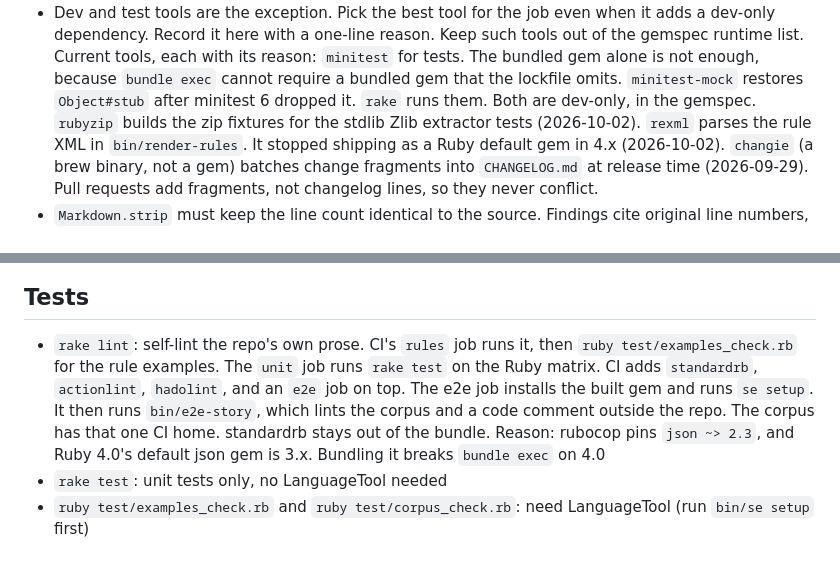
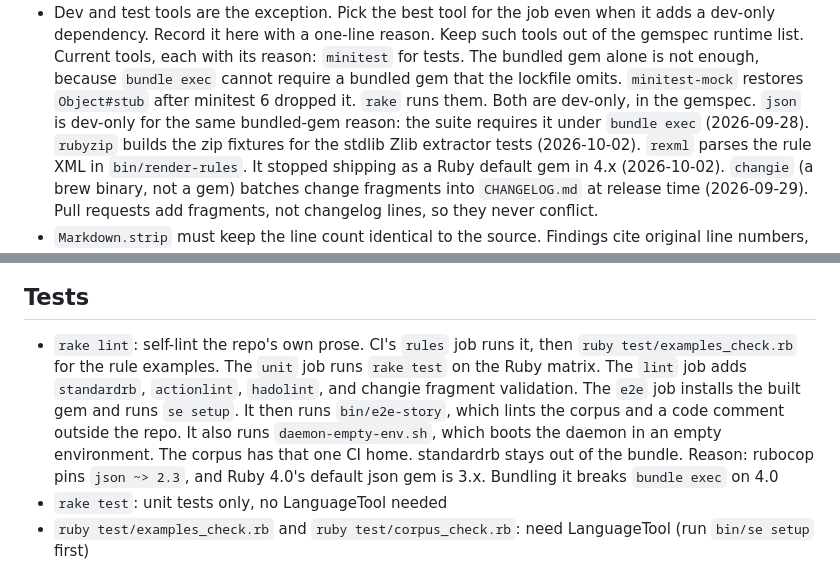
Before and after one commit to TonyCTHsu/simple-english, a Markdown page: AGENTS.md, 2 parts joined by grey strips. Drawn GitHub-style.

Commit message:
Record the json dev dependency and the CI changie and daemon-env checks

```diff
--- a/AGENTS.md
+++ b/AGENTS.md
@@ -98,7 +98,8 @@ on LanguageTool (`rules/simple-english.xml`). Counting rules run in Ruby.
   bundled gem alone is not enough, because `bundle exec` cannot
   require a bundled gem that the lockfile omits. `minitest-mock`
   restores `Object#stub` after minitest 6 dropped it. `rake` runs them.
-  Both are dev-only, in the gemspec. `rubyzip` builds the zip fixtures
+  Both are dev-only, in the gemspec. `json` is dev-only for the same
+  bundled-gem reason: the suite requires it under `bundle exec` (2026-09-28). `rubyzip` builds the zip fixtures
   for the stdlib Zlib extractor tests (2026-10-02). `rexml` parses
   the rule XML in `bin/render-rules`. It stopped shipping as a Ruby
   default gem in 4.x (2026-10-02). `changie` (a brew
@@ -139,11 +140,14 @@ line the finding reports. Counting findings cite the paragraph's first line.
 
 - `rake lint`: self-lint the repo's own prose. CI's `rules` job runs it,
   then `ruby test/examples_check.rb` for the rule examples. The
-  `unit` job runs `rake test` on the Ruby matrix. CI adds
-  `standardrb`, `actionlint`, `hadolint`, and an `e2e` job on top.
-  The e2e job installs the built gem and runs `se setup`.
+  `unit` job runs `rake test` on the Ruby matrix. The `lint` job adds
+  `standardrb`, `actionlint`, `hadolint`, and changie fragment
+  validation. The `e2e` job installs the built gem and runs `se setup`.
   It then runs `bin/e2e-story`, which lints the corpus and a code
-  comment outside the repo. The corpus has that one CI home. standardrb stays out of the bundle.
+  comment outside the repo. It also runs `daemon-empty-env.sh`, which
+  boots the daemon in an empty environment. The corpus has that one CI
+  home.
+  standardrb stays out of the bundle.
   Reason: rubocop pins `json ~> 2.3`,
   and Ruby 4.0's default json gem is 3.x. Bundling it breaks
   `bundle exec` on 4.0
```
